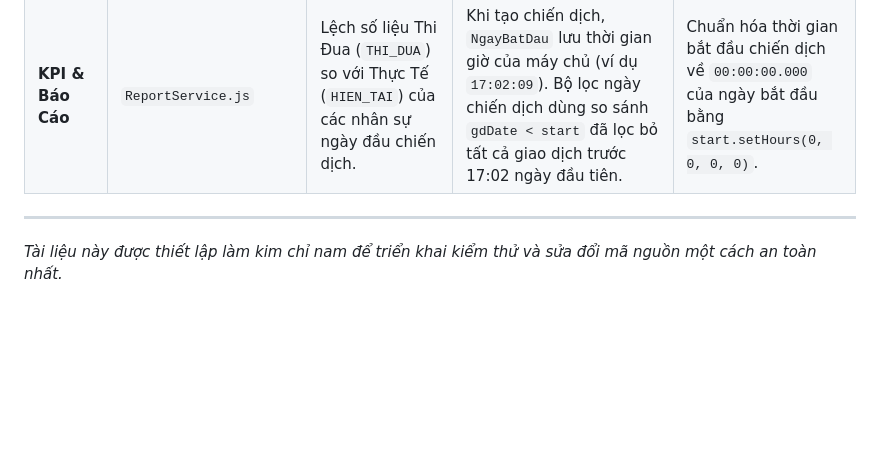
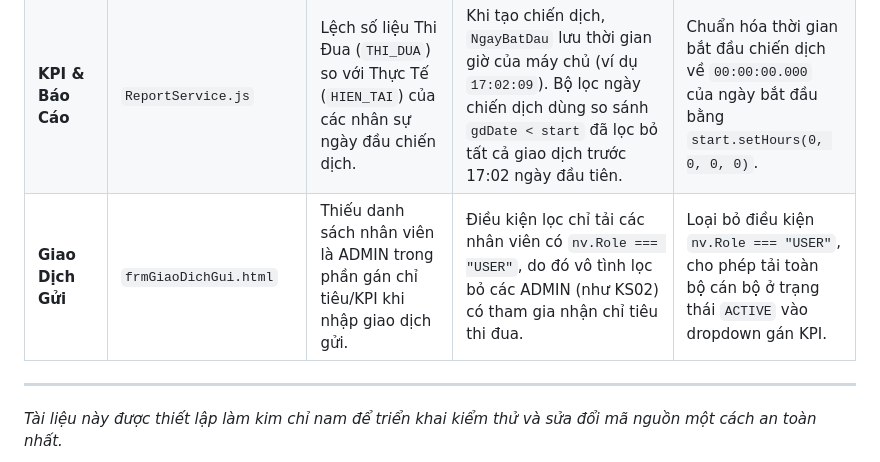
Before and after one commit to ducanht/huydongvon, a Markdown page: project_overview.md, the part around the change. Rendered like a GitHub page; blank space fills up the shorter version.

Commit message:
docs: add employee dropdown load fix in project_overview

```diff
--- a/project_overview.md
+++ b/project_overview.md
@@ -168,6 +168,7 @@ Dựa trên kết quả kiểm tra toàn diện mã nguồn hiện tại, hệ t
 | **Giao Dịch & Hệ Thống** | `GiaoDichService.js`<br>`SystemAdminService.js` | Lọc khoảng ngày (Date Range) không hoạt động nếu chỉ chọn từ ngày hoặc chỉ chọn đến ngày. | Sử dụng điều kiện logic `and` bắt buộc cả hai biến ngày đều phải có giá trị (`payload.tuNgay && payload.denNgay`). | Chuyển sang logic lọc đơn biên (độc lập `tuNgay` hoặc `denNgay` bằng phép logic `or`). |
 | **Sổ Tiết Kiệm** | `SoTietKiemService.js` | Lỗi sập hệ thống `TypeError: Cannot read property 'toLowerCase'` khi nhấn sắp xếp cột trong danh sách sổ. | Gọi hàm `.toLowerCase()` trên một trường dữ liệu của bản ghi đối chiếu mà trường đó đang mang giá trị `null` hoặc `undefined` (do khách hàng không có thông tin hoặc dữ liệu trống). | Ép kiểu dữ liệu an toàn về dạng chuỗi trước khi chuyển chữ thường: `String(val \|\| "").toLowerCase()`. |
 | **KPI & Báo Cáo** | `ReportService.js` | Lệch số liệu Thi Đua (`THI_DUA`) so với Thực Tế (`HIEN_TAI`) của các nhân sự ngày đầu chiến dịch. | Khi tạo chiến dịch, `NgayBatDau` lưu thời gian giờ của máy chủ (ví dụ `17:02:09`). Bộ lọc ngày chiến dịch dùng so sánh `gdDate < start` đã lọc bỏ tất cả giao dịch trước 17:02 ngày đầu tiên. | Chuẩn hóa thời gian bắt đầu chiến dịch về `00:00:00.000` của ngày bắt đầu bằng `start.setHours(0, 0, 0, 0)`. |
+| **Giao Dịch Gửi** | `frmGiaoDichGui.html` | Thiếu danh sách nhân viên là ADMIN trong phần gán chỉ tiêu/KPI khi nhập giao dịch gửi. | Điều kiện lọc chỉ tải các nhân viên có `nv.Role === "USER"`, do đó vô tình lọc bỏ các ADMIN (như KS02) có tham gia nhận chỉ tiêu thi đua. | Loại bỏ điều kiện `nv.Role === "USER"`, cho phép tải toàn bộ cán bộ ở trạng thái `ACTIVE` vào dropdown gán KPI. |
 
 ---
 *Tài liệu này được thiết lập làm kim chỉ nam để triển khai kiểm thử và sửa đổi mã nguồn một cách an toàn nhất.*
```
